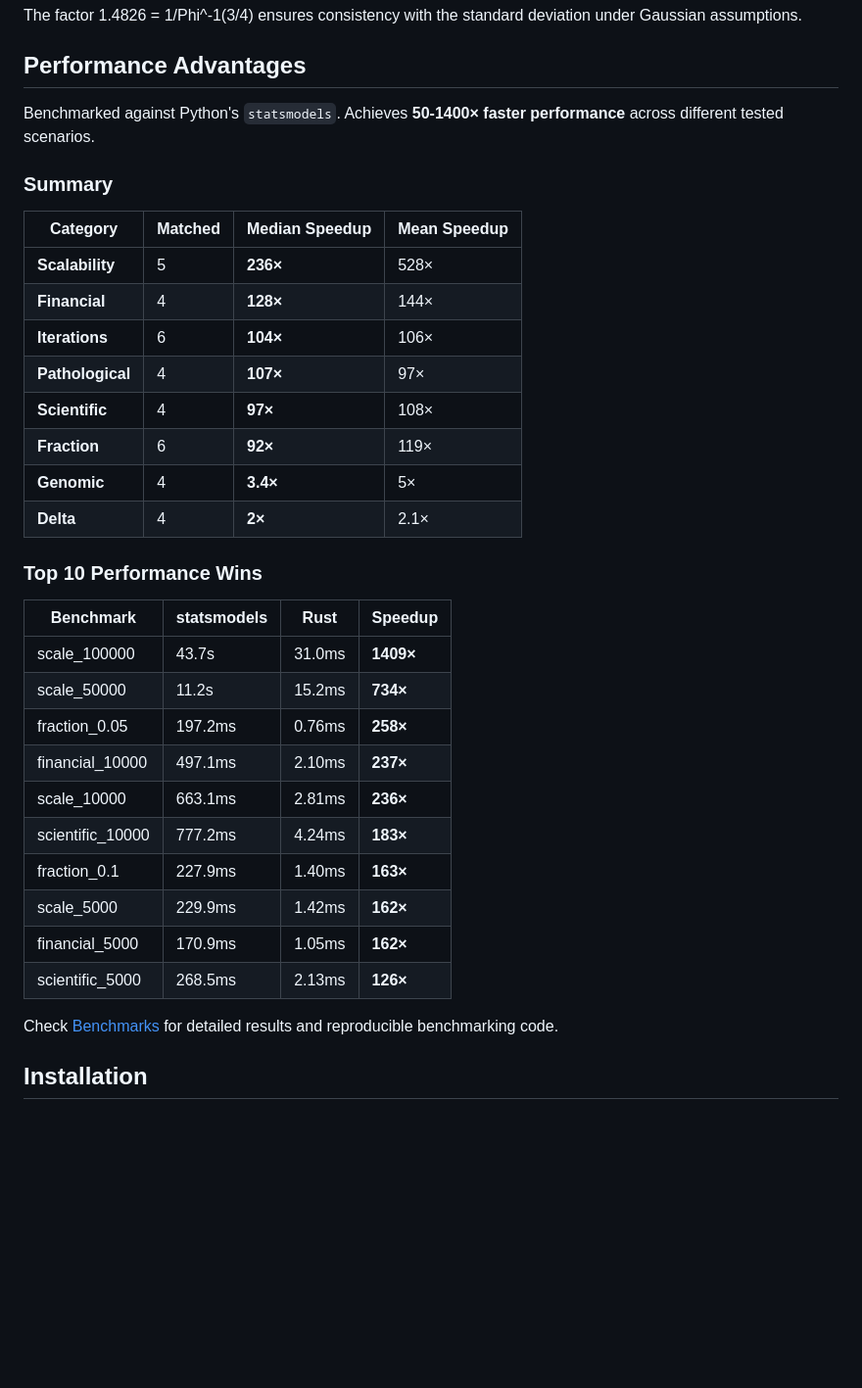
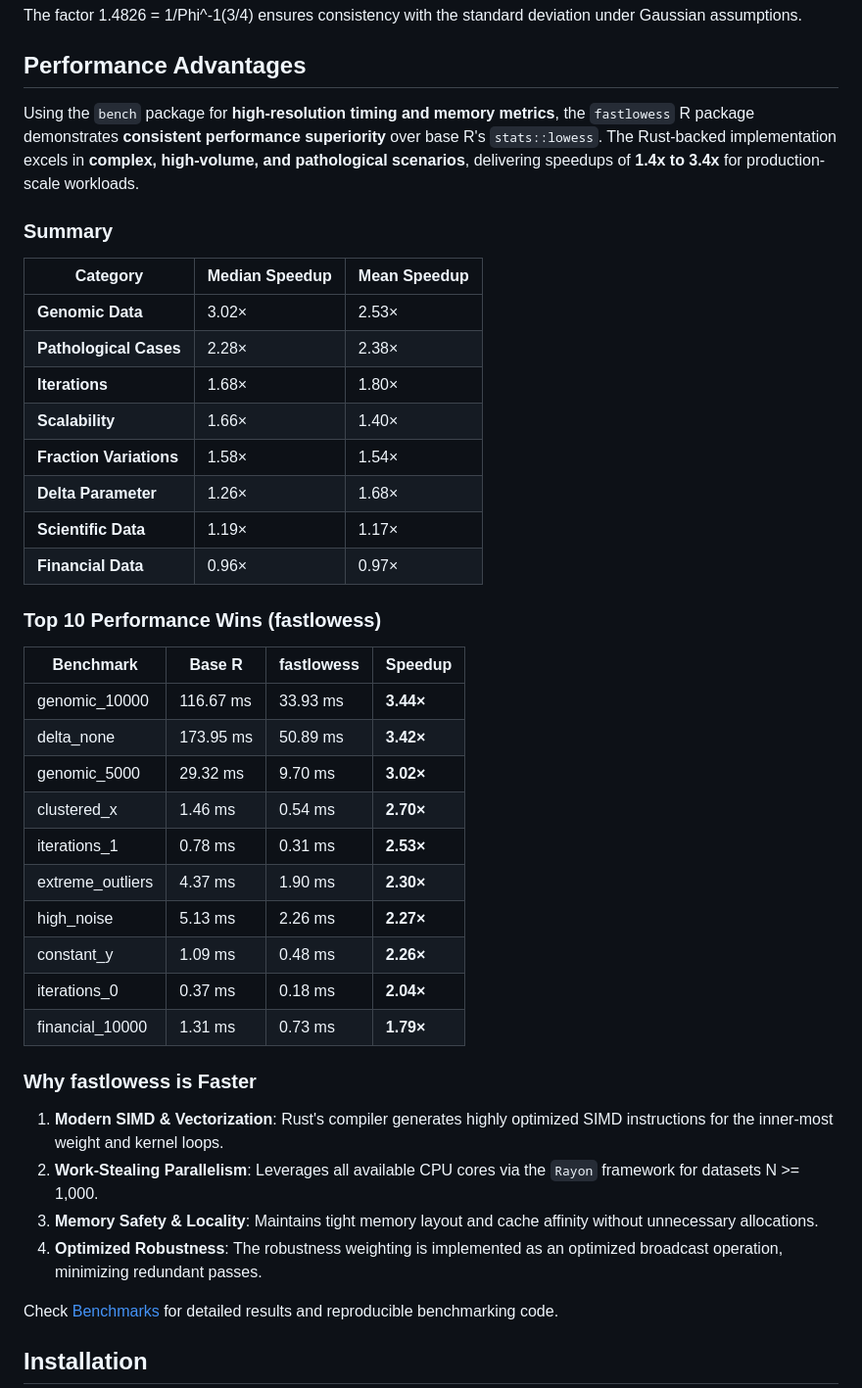
Before and after one commit to thisisamirv/fastLowess-R, a Markdown page: README.md, the part around the change. Shown: that part at 98% size. Rendered like a GitHub page; blank space fills up the shorter version.

Commit message:
docs: add benchmark results for v0.2.0

```diff
--- a/README.md
+++ b/README.md
@@ -63,35 +63,42 @@ The factor 1.4826 = 1/Phi^-1(3/4) ensures consistency with the standard deviatio
 
 ## Performance Advantages
 
-Benchmarked against Python's `statsmodels`. Achieves **50-1400× faster performance** across different tested scenarios.
+Using the `bench` package for **high-resolution timing and memory metrics**, the `fastlowess` R package demonstrates **consistent performance superiority** over base R's `stats::lowess`. The Rust-backed implementation excels in **complex, high-volume, and pathological scenarios**, delivering speedups of **1.4x to 3.4x** for production-scale workloads.
 
 ### Summary
 
-| Category         | Matched | Median Speedup | Mean Speedup |
-|------------------|---------|----------------|--------------|
-| **Scalability**  | 5       | **236×**       | 528×         |
-| **Financial**    | 4       | **128×**       | 144×         |
-| **Iterations**   | 6       | **104×**       | 106×         |
-| **Pathological** | 4       | **107×**       | 97×          |
-| **Scientific**   | 4       | **97×**        | 108×         |
-| **Fraction**     | 6       | **92×**        | 119×         |
-| **Genomic**      | 4       | **3.4×**       | 5×           |
-| **Delta**        | 4       | **2×**         | 2.1×         |
+| Category               | Median Speedup | Mean Speedup |
+|------------------------|----------------|--------------|
+| **Genomic Data**       | 3.02×          | 2.53×        |
+| **Pathological Cases** | 2.28×          | 2.38×        |
+| **Iterations**         | 1.68×          | 1.80×        |
+| **Scalability**        | 1.66×          | 1.40×        |
+| **Fraction Variations**| 1.58×          | 1.54×        |
+| **Delta Parameter**    | 1.26×          | 1.68×        |
+| **Scientific Data**    | 1.19×          | 1.17×        |
+| **Financial Data**     | 0.96×          | 0.97×        |
 
-### Top 10 Performance Wins
+### Top 10 Performance Wins (fastlowess)
 
-| Benchmark        | statsmodels | Rust   | Speedup   |
-|------------------|-------------|--------|-----------|
-| scale_100000     | 43.7s       | 31.0ms | **1409×** |
-| scale_50000      | 11.2s       | 15.2ms | **734×**  |
-| fraction_0.05    | 197.2ms     | 0.76ms | **258×**  |
-| financial_10000  | 497.1ms     | 2.10ms | **237×**  |
-| scale_10000      | 663.1ms     | 2.81ms | **236×**  |
-| scientific_10000 | 777.2ms     | 4.24ms | **183×**  |
-| fraction_0.1     | 227.9ms     | 1.40ms | **163×**  |
-| scale_5000       | 229.9ms     | 1.42ms | **162×**  |
-| financial_5000   | 170.9ms     | 1.05ms | **162×**  |
-| scientific_5000  | 268.5ms     | 2.13ms | **126×**  |
+| Benchmark             | Base R    | fastlowess | Speedup    |
+|-----------------------|-----------|------------|------------|
+| genomic_10000         | 116.67 ms | 33.93 ms   | **3.44×**  |
+| delta_none            | 173.95 ms | 50.89 ms   | **3.42×**  |
+| genomic_5000          | 29.32 ms  | 9.70 ms    | **3.02×**  |
+| clustered_x           | 1.46 ms   | 0.54 ms    | **2.70×**  |
+| iterations_1          | 0.78 ms   | 0.31 ms    | **2.53×**  |
+| extreme_outliers      | 4.37 ms   | 1.90 ms    | **2.30×**  |
+| high_noise            | 5.13 ms   | 2.26 ms    | **2.27×**  |
+| constant_y            | 1.09 ms   | 0.48 ms    | **2.26×**  |
+| iterations_0          | 0.37 ms   | 0.18 ms    | **2.04×**  |
+| financial_10000       | 1.31 ms   | 0.73 ms    | **1.79×**  |
+
+### Why fastlowess is Faster
+
+1. **Modern SIMD & Vectorization**: Rust's compiler generates highly optimized SIMD instructions for the inner-most weight and kernel loops.
+2. **Work-Stealing Parallelism**: Leverages all available CPU cores via the `Rayon` framework for datasets N >= 1,000.
+3. **Memory Safety & Locality**: Maintains tight memory layout and cache affinity without unnecessary allocations.
+4. **Optimized Robustness**: The robustness weighting is implemented as an optimized broadcast operation, minimizing redundant passes.
 
 Check [Benchmarks](https://github.com/thisisamirv/fastLowess-R/tree/bench/benchmarks) for detailed results and reproducible benchmarking code.
 
```
